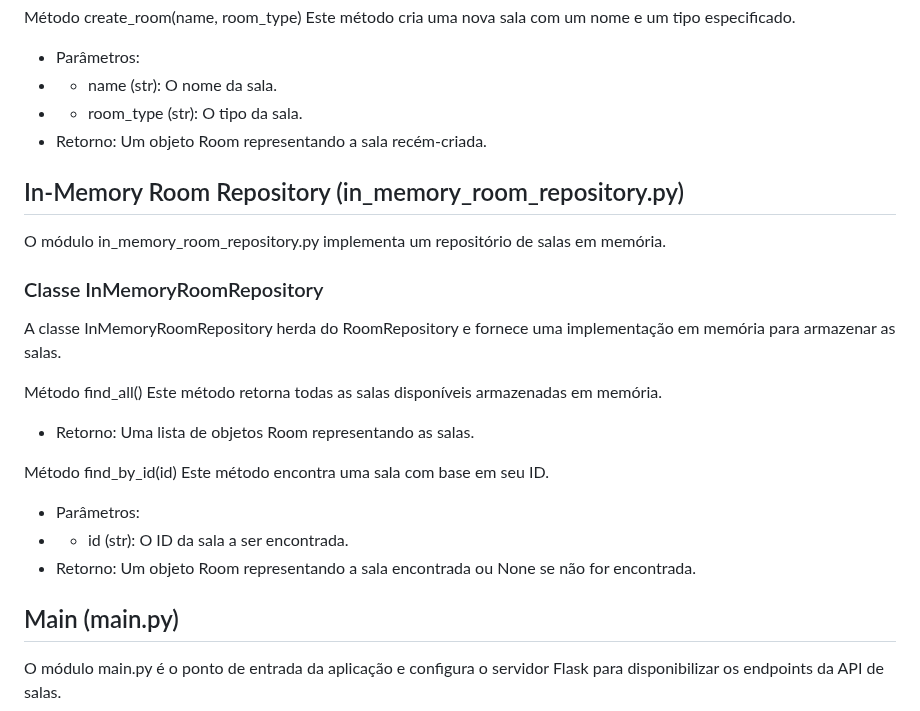
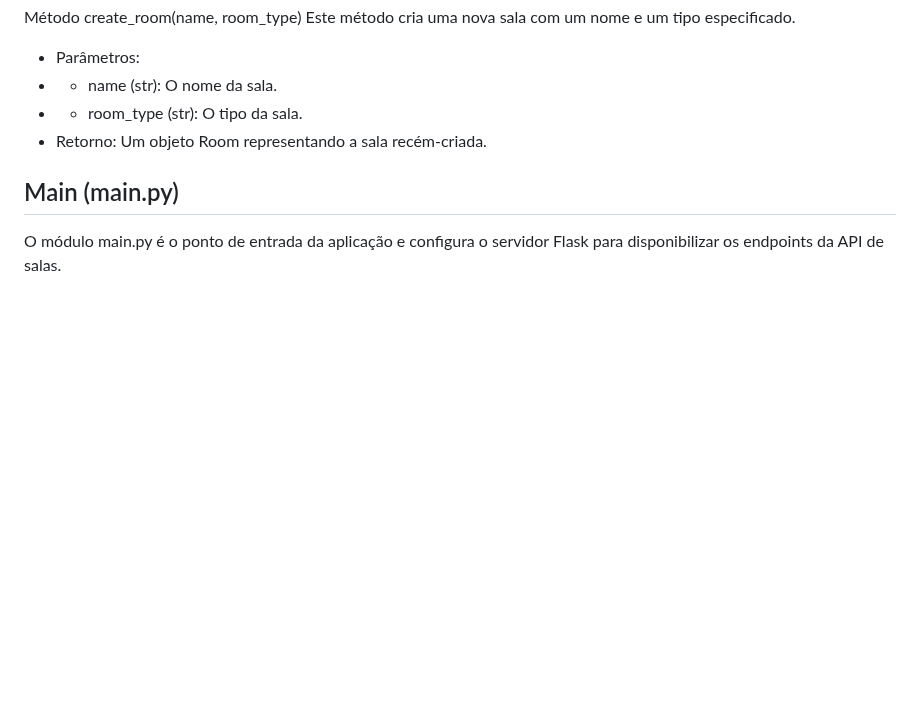
Before and after one commit to jcr04/Gen_room.py, a Markdown page: Codedoc.md, the part around one of its changes. Rendered like a GitHub page; blank space fills up the shorter version.

```diff
--- a/Codedoc.md
+++ b/Codedoc.md
@@ -100,24 +100,6 @@ Este método cria uma nova sala com um nome e um tipo especificado.
 * - room_type (str): O tipo da sala.
 * Retorno: Um objeto Room representando a sala recém-criada.
 
-## In-Memory Room Repository (in_memory_room_repository.py)
-O módulo in_memory_room_repository.py implementa um repositório de salas em memória.
-
-### Classe InMemoryRoomRepository
-A classe InMemoryRoomRepository herda do RoomRepository e fornece uma implementação em memória para armazenar as salas.
-
-Método find_all()
-Este método retorna todas as salas disponíveis armazenadas em memória.
-
-* Retorno: Uma lista de objetos Room representando as salas.
-
-Método find_by_id(id)
-Este método encontra uma sala com base em seu ID.
-
-* Parâmetros:
-* - id (str): O ID da sala a ser encontrada.
-* Retorno: Um objeto Room representando a sala encontrada ou None se não for encontrada.
-
 ## Main (main.py)
 O módulo main.py é o ponto de entrada da aplicação e configura o servidor Flask para disponibilizar os endpoints da API de salas.
 
```
Also changed, not shown: other parts of Codedoc.md (+1 -1 lines).
